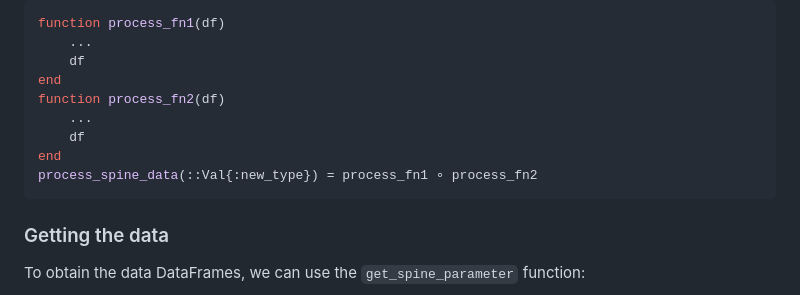
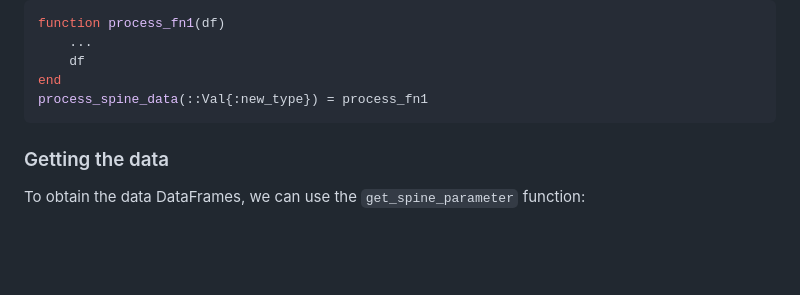
Before and after one commit to EnergySystemAnalysis-ETH/PlotMGA.jl, a Markdown page: docs/src/manual.md, the part around the change. Drawn GitHub-style; blank space fills up the shorter version.

Commit message:
simpler process

````diff
--- a/docs/src/manual.md
+++ b/docs/src/manual.md
@@ -45,11 +45,7 @@ function process_fn1(df)
     ...
     df
 end
-function process_fn2(df)
-    ...
-    df
-end
-process_spine_data(::Val{:new_type}) = process_fn1 ∘ process_fn2
+process_spine_data(::Val{:new_type}) = process_fn1
 ```
 ### Getting the data
 
````
